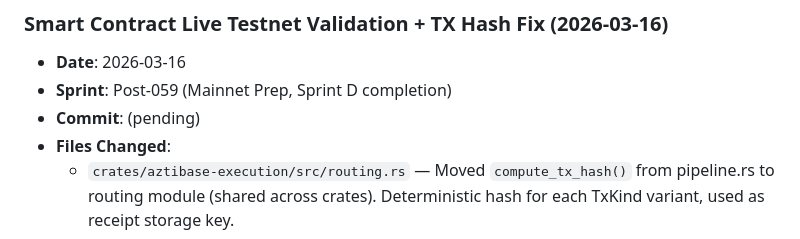
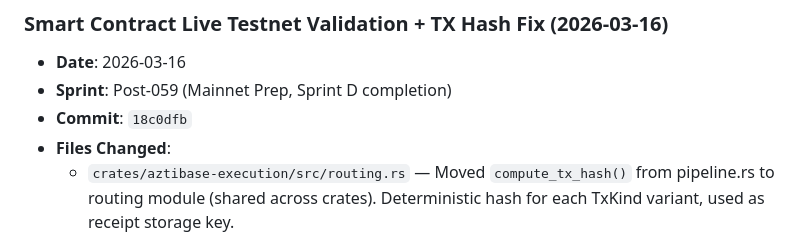
Before and after one commit to aztibase/aztibase-node, a Markdown page: blockchain-project/BUILD_LOG.md, the part around the change. GitHub-like rendering.

Commit message:
docs: BUILD_LOG commit hash for Sprint D (18c0dfb)
Co-Authored-By: Claude Opus 4.6 <noreply@anthropic.com>

```diff
--- a/blockchain-project/BUILD_LOG.md
+++ b/blockchain-project/BUILD_LOG.md
@@ -24,7 +24,7 @@ Entries are prepended (newest first).
 ### Smart Contract Live Testnet Validation + TX Hash Fix (2026-03-16)
 - **Date**: 2026-03-16
 - **Sprint**: Post-059 (Mainnet Prep, Sprint D completion)
-- **Commit**: (pending)
+- **Commit**: `18c0dfb`
 - **Files Changed**:
   - `crates/aztibase-execution/src/routing.rs` — Moved `compute_tx_hash()` from pipeline.rs to routing module (shared across crates). Deterministic hash for each TxKind variant, used as receipt storage key.
   - `crates/aztibase-execution/src/lib.rs` — Re-exported `compute_tx_hash` from routing module.
```
